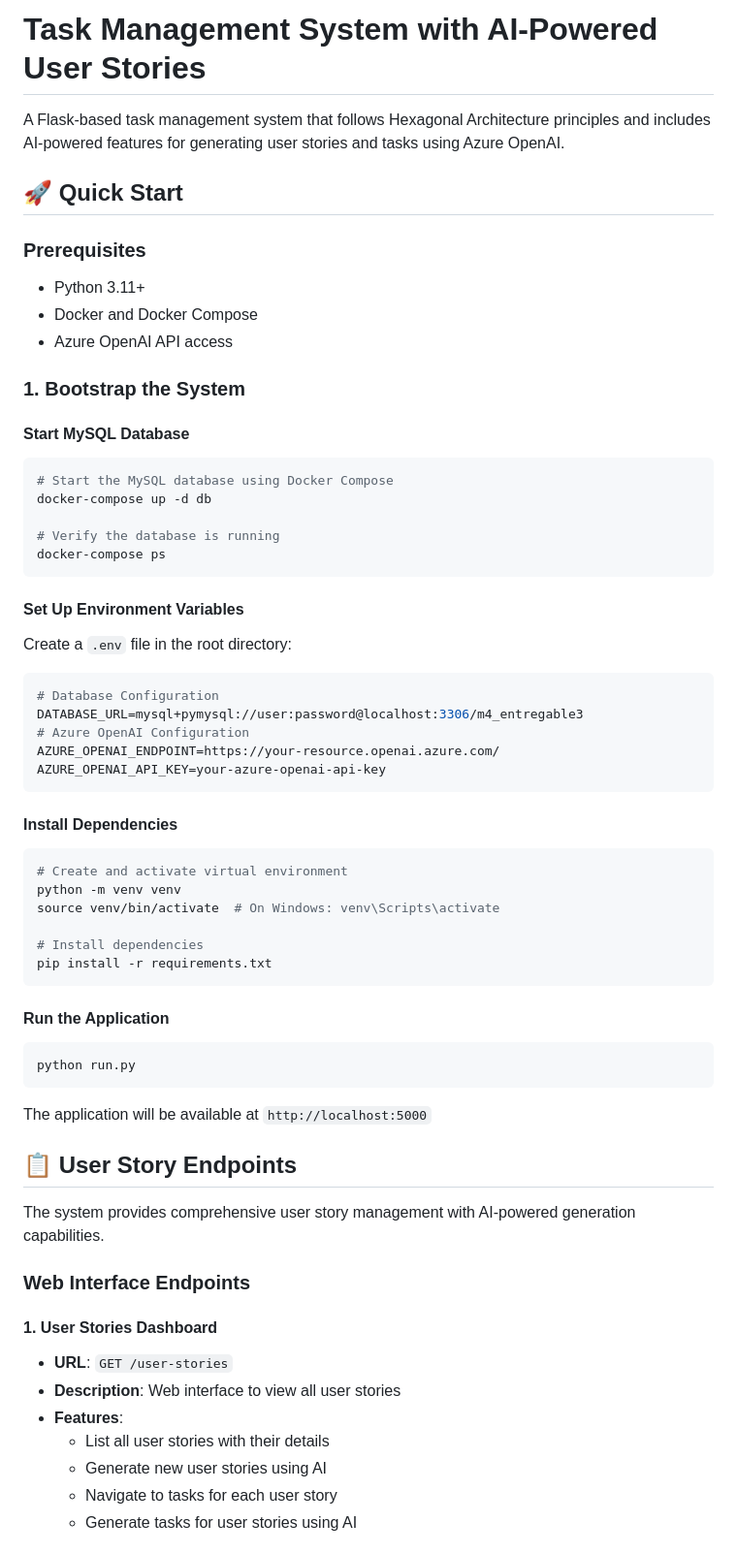
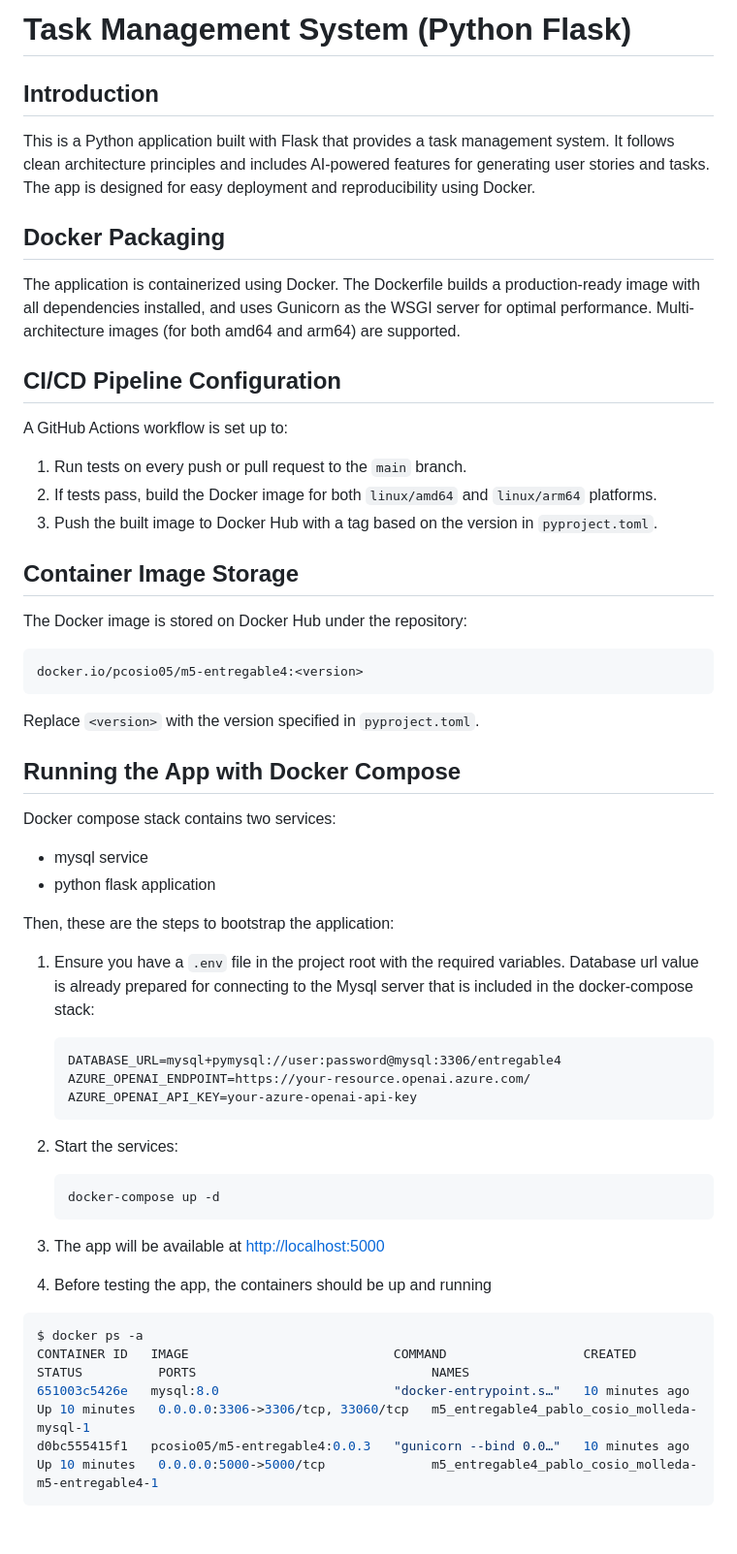
Before and after one commit to pcosio05/m6-entregable5, a Markdown page: README.md, the part around the change printed below. Shown: that part at 97% size. Rendered like a GitHub page; blank space fills up the shorter version.

````diff
--- a/README.md
+++ b/README.md
@@ -1,65 +1,50 @@
-# Task Management System with AI-Powered User Stories
+# Task Management System (Python Flask)
 
-A Flask-based task management system that follows Hexagonal Architecture principles and includes AI-powered features for generating user stories and tasks using Azure OpenAI.
+## Introduction
+This is a Python application built with Flask that provides a task management system. It follows clean architecture principles and includes AI-powered features for generating user stories and tasks. The app is designed for easy deployment and reproducibility using Docker.
 
-## 🚀 Quick Start
+## Docker Packaging
+The application is containerized using Docker. The Dockerfile builds a production-ready image with all dependencies installed, and uses Gunicorn as the WSGI server for optimal performance. Multi-architecture images (for both amd64 and arm64) are supported.
 
-### Prerequisites
-- Python 3.11+
-- Docker and Docker Compose
-- Azure OpenAI API access
+## CI/CD Pipeline Configuration
+A GitHub Actions workflow is set up to:
+1. Run tests on every push or pull request to the `main` branch.
+2. If tests pass, build the Docker image for both `linux/amd64` and `linux/arm64` platforms.
+3. Push the built image to Docker Hub with a tag based on the version in `pyproject.toml`.
 
-### 1. Bootstrap the System
+## Container Image Storage
+The Docker image is stored on Docker Hub under the repository:
+```
+docker.io/pcosio05/m5-entregable4:<version>
+```
+Replace `<version>` with the version specified in `pyproject.toml`.
 
-#### Start MySQL Database
-```bash
-# Start the MySQL database using Docker Compose
-docker-compose up -d db
+## Running the App with Docker Compose
 
-# Verify the database is running
-docker-compose ps
+Docker compose stack contains two services:
+- mysql service
+- python flask application
+
+Then, these are the steps to bootstrap the application:
+
+1. Ensure you have a `.env` file in the project root with the required variables. Database url value is already prepared for connecting to the Mysql server that is included in the docker-compose stack:
+    ```
+    DATABASE_URL=mysql+pymysql://user:password@mysql:3306/entregable4
+    AZURE_OPENAI_ENDPOINT=https://your-resource.openai.azure.com/
+    AZURE_OPENAI_API_KEY=your-azure-openai-api-key
+    ```
+2. Start the services:
+    ```bash
+    docker-compose up -d
+    ```
+3. The app will be available at [http://localhost:5000](http://localhost:5000)
+
+4. Before testing the app, the containers should be up and running
+
+```sh
+$ docker ps -a
+CONTAINER ID   IMAGE                           COMMAND                  CREATED          STATUS          PORTS                               NAMES
+651003c5426e   mysql:8.0                       "docker-entrypoint.s…"   10 minutes ago   Up 10 minutes   0.0.0.0:3306->3306/tcp, 33060/tcp   m5_entregable4_pablo_cosio_molleda-mysql-1
+d0bc555415f1   pcosio05/m5-entregable4:0.0.3   "gunicorn --bind 0.0…"   10 minutes ago   Up 10 minutes   0.0.0.0:5000->5000/tcp              m5_entregable4_pablo_cosio_molleda-m5-entregable4-1
 ```
 
-#### Set Up Environment Variables
-Create a `.env` file in the root directory:
-
-```bash
-# Database Configuration
-DATABASE_URL=mysql+pymysql://user:password@localhost:3306/m4_entregable3
-# Azure OpenAI Configuration
-AZURE_OPENAI_ENDPOINT=https://your-resource.openai.azure.com/
-AZURE_OPENAI_API_KEY=your-azure-openai-api-key
-```
-
-#### Install Dependencies
-```bash
-# Create and activate virtual environment
-python -m venv venv
-source venv/bin/activate  # On Windows: venv\Scripts\activate
-
-# Install dependencies
-pip install -r requirements.txt
-```
-
-#### Run the Application
-```bash
-python run.py
-```
-
-The application will be available at `http://localhost:5000`
-
-## 📋 User Story Endpoints
-
-The system provides comprehensive user story management with AI-powered generation capabilities.
-
-### Web Interface Endpoints
-
-#### 1. User Stories Dashboard
-- **URL**: `GET /user-stories`
-- **Description**: Web interface to view all user stories
-- **Features**:
-  - List all user stories with their details
-  - Generate new user stories using AI
-  - Navigate to tasks for each user story
-  - Generate tasks for user stories using AI
-
````
Also changed, not shown: other parts of README.md (+10 -215 lines), docs/screen-0.png (added), docs/screen-1.png (added), docs/screen-2.png (added), docs/screen-3.png (added), docs/screen-4.png (added), 1 other file.
